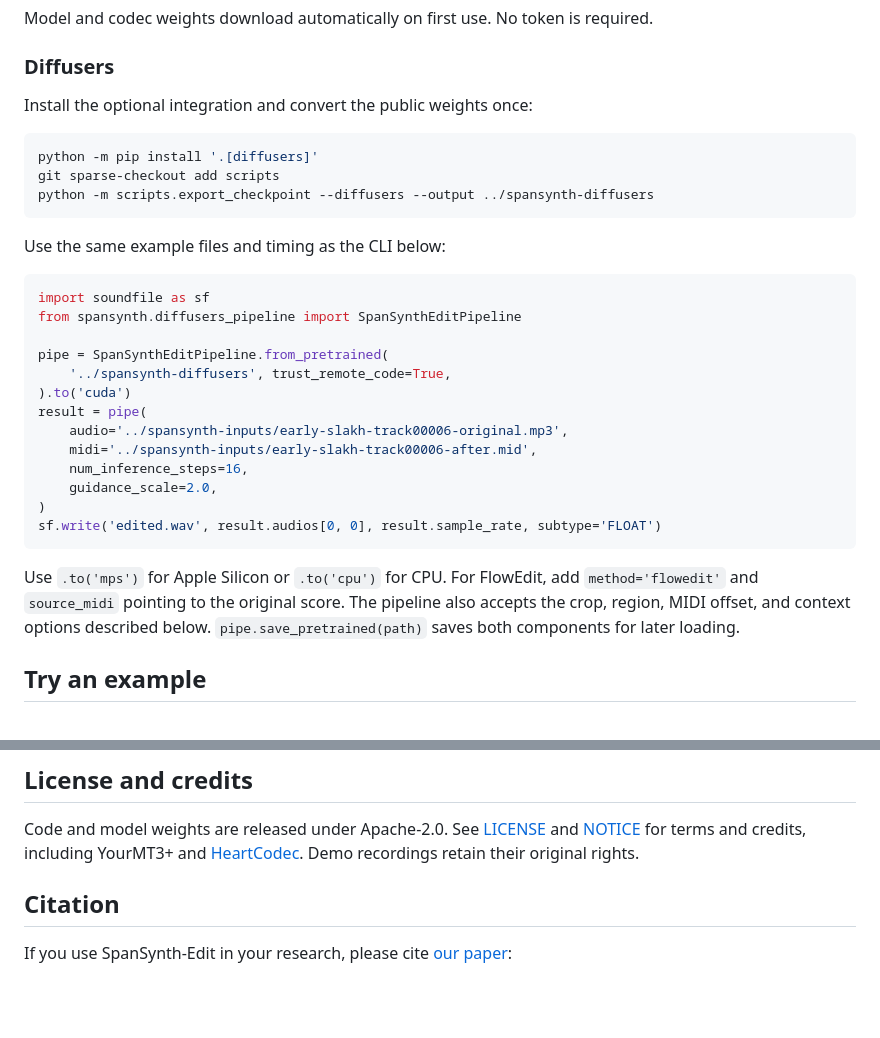
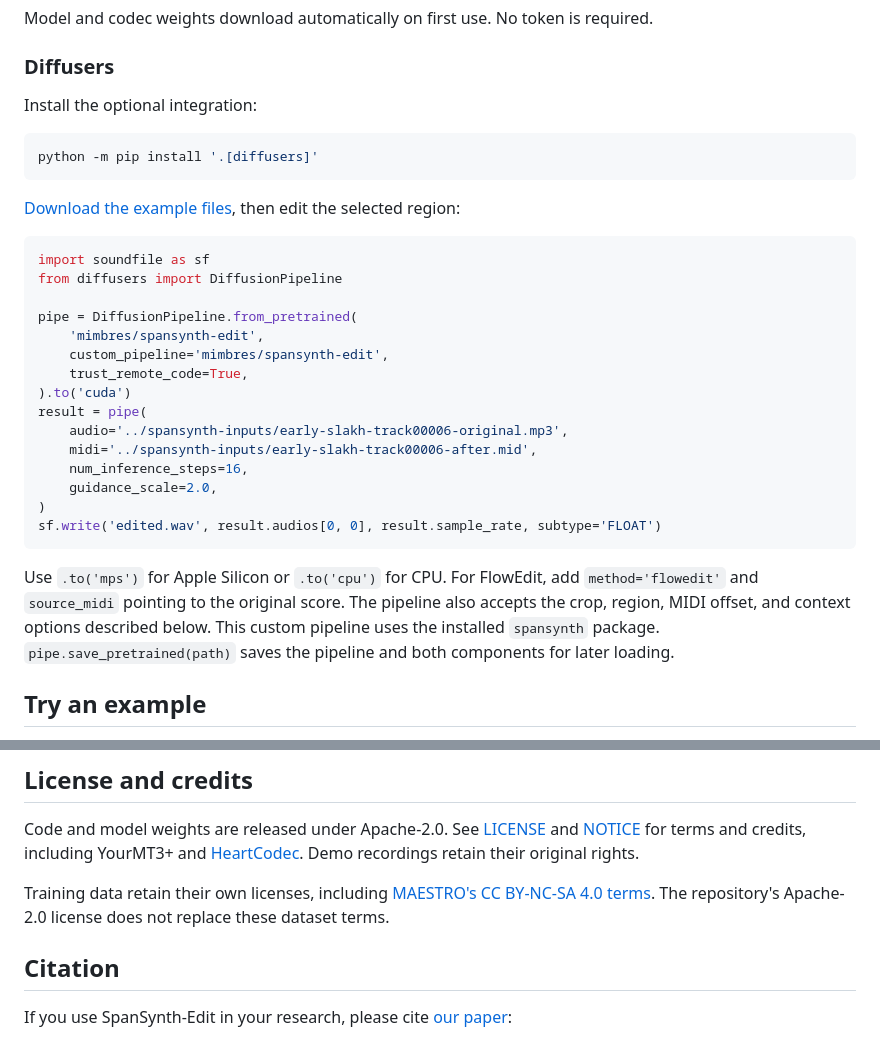
Before and after one commit to mimbres/spansynth-edit, a Markdown page: README.md, 2 parts joined by grey strips. Rendered like a GitHub page; blank space fills up the shorter version.

Commit message:
Document the published Diffusers pipeline and dataset terms

````diff
--- a/README.md
+++ b/README.md
@@ -53,22 +53,22 @@ Model and codec weights download automatically on first use. No token is require
 
 ### Diffusers
 
-Install the optional integration and convert the public weights once:
+Install the optional integration:
 
 ```bash
 python -m pip install '.[diffusers]'
-git sparse-checkout add scripts
-python -m scripts.export_checkpoint --diffusers --output ../spansynth-diffusers
 ```
 
-Use the same example files and timing as the CLI below:
+[Download the example files](#example-files), then edit the selected region:
 
 ```python
 import soundfile as sf
-from spansynth.diffusers_pipeline import SpanSynthEditPipeline
+from diffusers import DiffusionPipeline
 
-pipe = SpanSynthEditPipeline.from_pretrained(
-    '../spansynth-diffusers', trust_remote_code=True,
+pipe = DiffusionPipeline.from_pretrained(
+    'mimbres/spansynth-edit',
+    custom_pipeline='mimbres/spansynth-edit',
+    trust_remote_code=True,
 ).to('cuda')
 result = pipe(
     audio='../spansynth-inputs/early-slakh-track00006-original.mp3',
@@ -82,7 +82,8 @@ sf.write('edited.wav', result.audios[0, 0], result.sample_rate, subtype='FLOAT')
 Use `.to('mps')` for Apple Silicon or `.to('cpu')` for CPU. For FlowEdit, add
 `method='flowedit'` and `source_midi` pointing to the original score. The pipeline
 also accepts the crop, region, MIDI offset, and context options described below.
-`pipe.save_pretrained(path)` saves both components for later loading.
+This custom pipeline uses the installed `spansynth` package.
+`pipe.save_pretrained(path)` saves the pipeline and both components for later loading.
 
 ## Try an example
 
@@ -202,6 +203,8 @@ All audio outputs are 48 kHz mono. Outside the generated region, `output.wav` ma
 
 Code and model weights are released under Apache-2.0. See [LICENSE](https://github.com/mimbres/spansynth-edit/blob/main/LICENSE) and [NOTICE](https://github.com/mimbres/spansynth-edit/blob/main/NOTICE) for terms and credits, including YourMT3+ and [HeartCodec](https://github.com/HeartMuLa/heartlib). Demo recordings retain their original rights.
 
+Training data retain their own licenses, including [MAESTRO's CC BY-NC-SA 4.0 terms](https://magenta.tensorflow.org/datasets/maestro#license). The repository's Apache-2.0 license does not replace these dataset terms.
+
 ## Citation
 
 If you use SpanSynth-Edit in your research, please cite [our paper](https://arxiv.org/abs/2609.25546):
````
